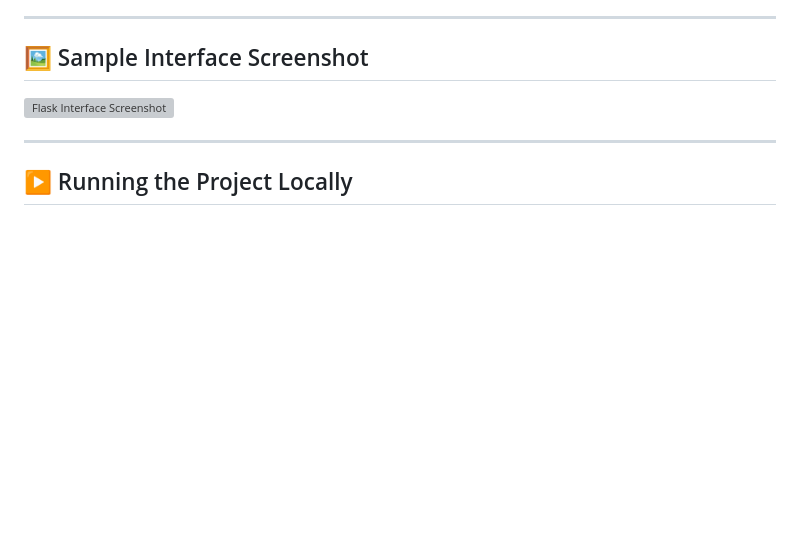
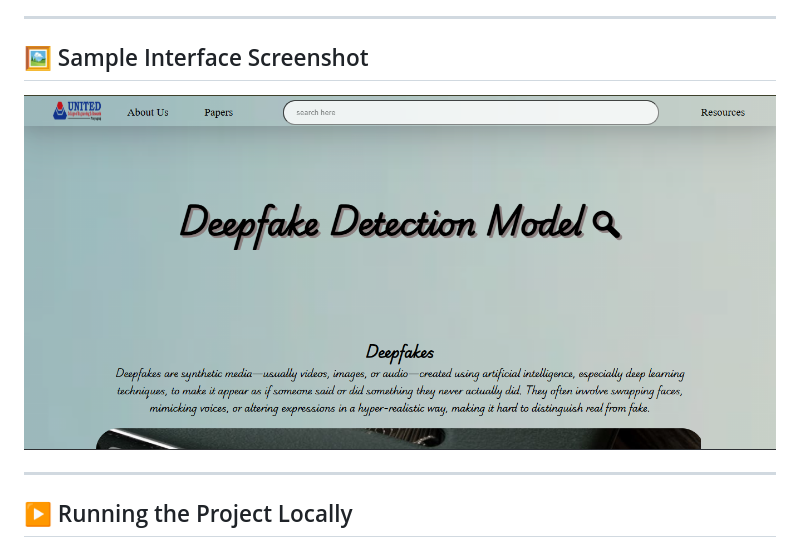
Before and after one commit to ShivendraSinha418/XceptionNet_Deepfake_detection_model, a Markdown page: README.md, the part around the change. Rendered like a GitHub page; blank space fills up the shorter version; grey boxes are pictures that could not be loaded.

```diff
--- a/README.md
+++ b/README.md
@@ -105,7 +105,7 @@ deepfake-detector/
 
 ## 🖼️ Sample Interface Screenshot
 
-![Flask Interface Screenshot]()
+![Flask Interface Screenshot](https://github.com/ShivendraSinha418/XceptionNet_Deepfake_detection_model/blob/main/dfinterface.png)
 
 ---
 
```
